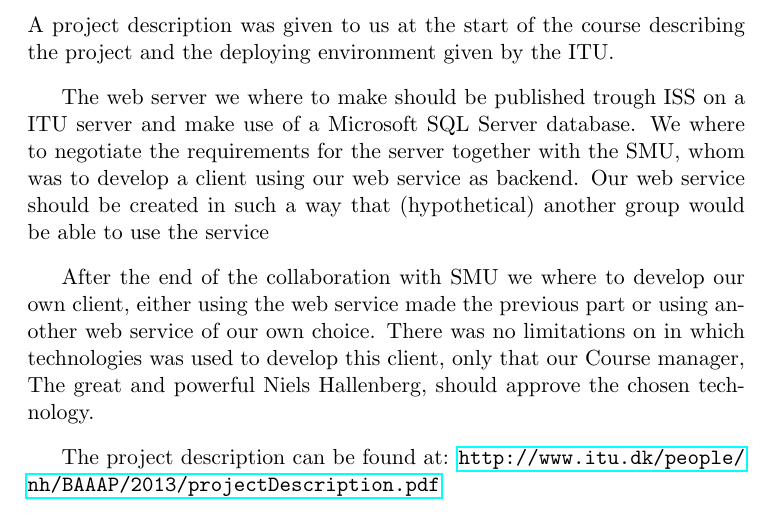
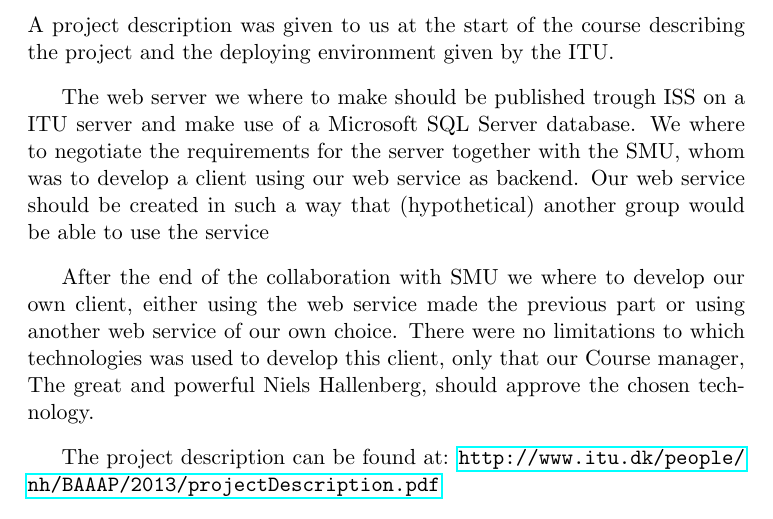
Before and after one commit to Claus35-dk/Oz-TeX-Report, a LaTeX document (Main.tex, which reads texts/ProblemStatement.tex): part of page 6 of 83, cut so that both start at the same text. Compiled offline with pdfLaTeX.

Commit message:
Claus corrected something

```diff
--- a/texts/ProblemStatement.tex
+++ b/texts/ProblemStatement.tex
@@ -6,7 +6,7 @@ We where to negotiate the requirements for the server together with the SMU, who
 Our web service should be created in such a way that (hypothetical) another group would be able to use the service
 
 After the end of the collaboration with SMU we where to develop our own client, either using the web service made the previous part or using another web service of our own choice.
-There was no limitations on in which technologies was used to develop this client, only that our Course manager, The great and powerful Niels Hallenberg, should approve the chosen technology.
+There were no limitations to which technologies was used to develop this client, only that our Course manager, The great and powerful Niels Hallenberg, should approve the chosen technology.
 
 The project description can be found at: \url{http://www.itu.dk/people/nh/BAAAP/2013/projectDescription.pdf}
 \newpage
```
